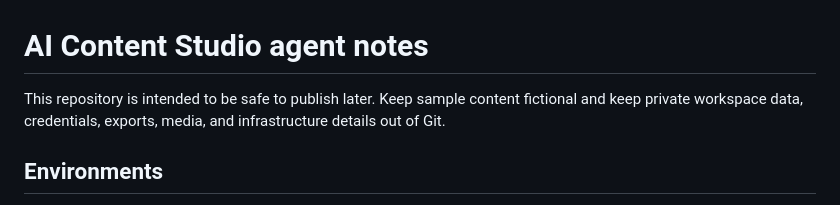
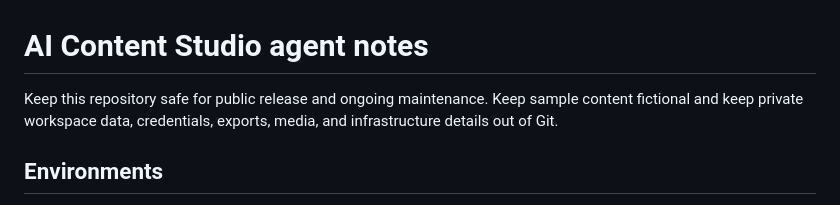
Before and after one commit to iamjor/ai-content-studio, a Markdown page: AGENTS.md, the part around the change. Rendered like a GitHub page.

Commit message:
docs: keep v0.1.0 release status accurate after publication

```diff
--- a/AGENTS.md
+++ b/AGENTS.md
@@ -1,6 +1,6 @@
 # AI Content Studio agent notes
 
-This repository is intended to be safe to publish later. Keep sample content fictional and keep private workspace data, credentials, exports, media, and infrastructure details out of Git.
+Keep this repository safe for public release and ongoing maintenance. Keep sample content fictional and keep private workspace data, credentials, exports, media, and infrastructure details out of Git.
 
 ## Environments
 
```
